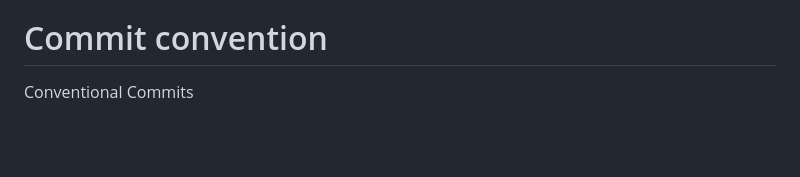
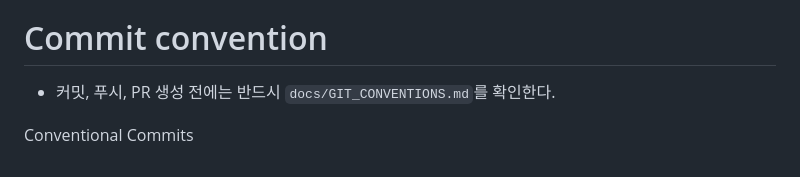
Before and after one commit to neuma573/zombie-horde, a Markdown page: AGENTS.md, the part around the change. Drawn GitHub-style; blank space fills up the shorter version.

Commit message:
docs: require git conventions check (#76)

```diff
--- a/AGENTS.md
+++ b/AGENTS.md
@@ -56,4 +56,6 @@
 
 # Commit convention
 
+- 커밋, 푸시, PR 생성 전에는 반드시 `docs/GIT_CONVENTIONS.md`를 확인한다.
+
 Conventional Commits
```
